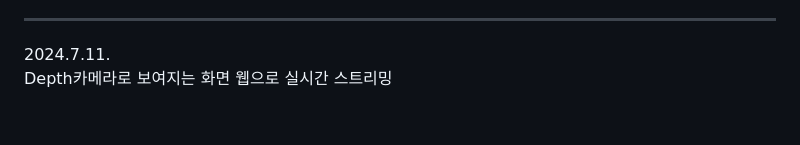
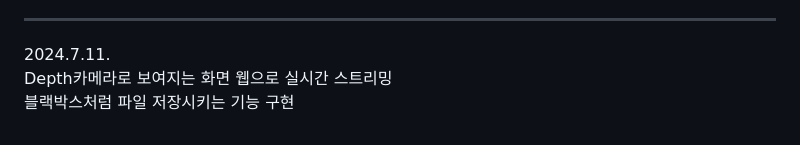
Before and after one commit to jiwon0629/GuideRobot, a Markdown page: README.md, the part around the change. Rendered like a GitHub page.

```diff
--- a/README.md
+++ b/README.md
@@ -80,3 +80,4 @@ Flutter를 이용하여 실시간 스트리밍 가능한 기능 앱 구현
 
 2024.7.11.
 Depth카메라로 보여지는 화면 웹으로 실시간 스트리밍
+블랙박스처럼 파일 저장시키는 기능 구현
```
